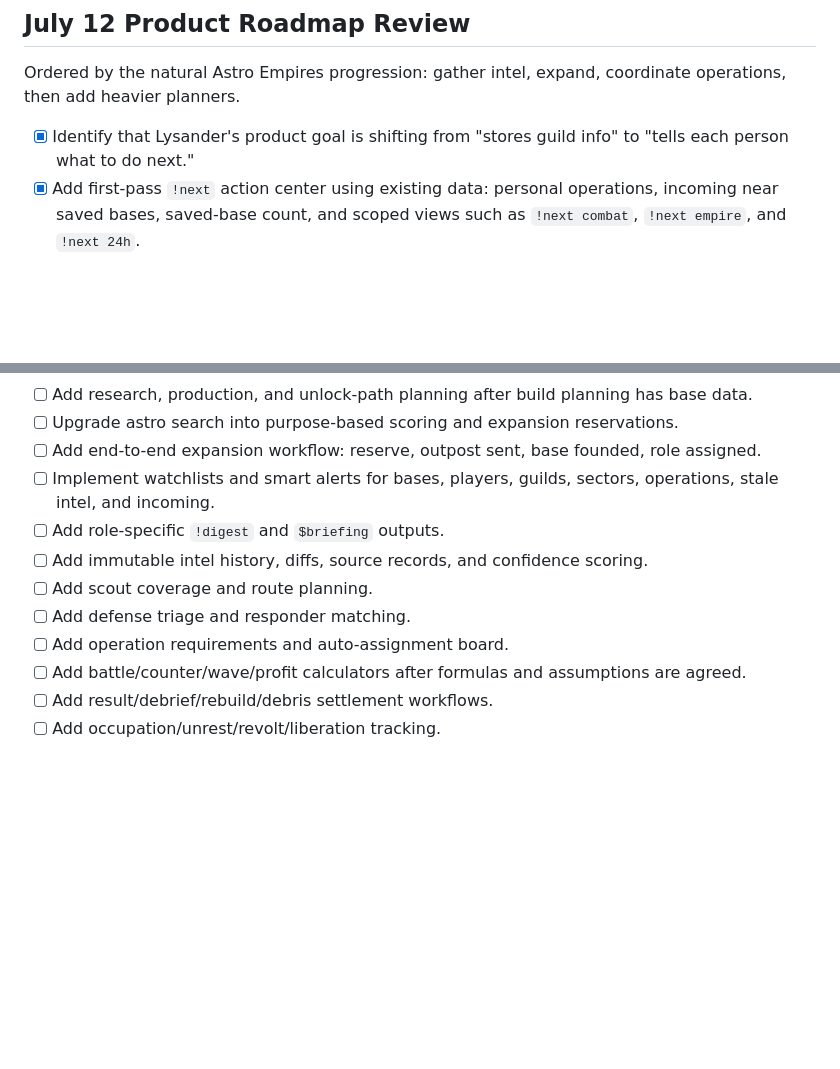
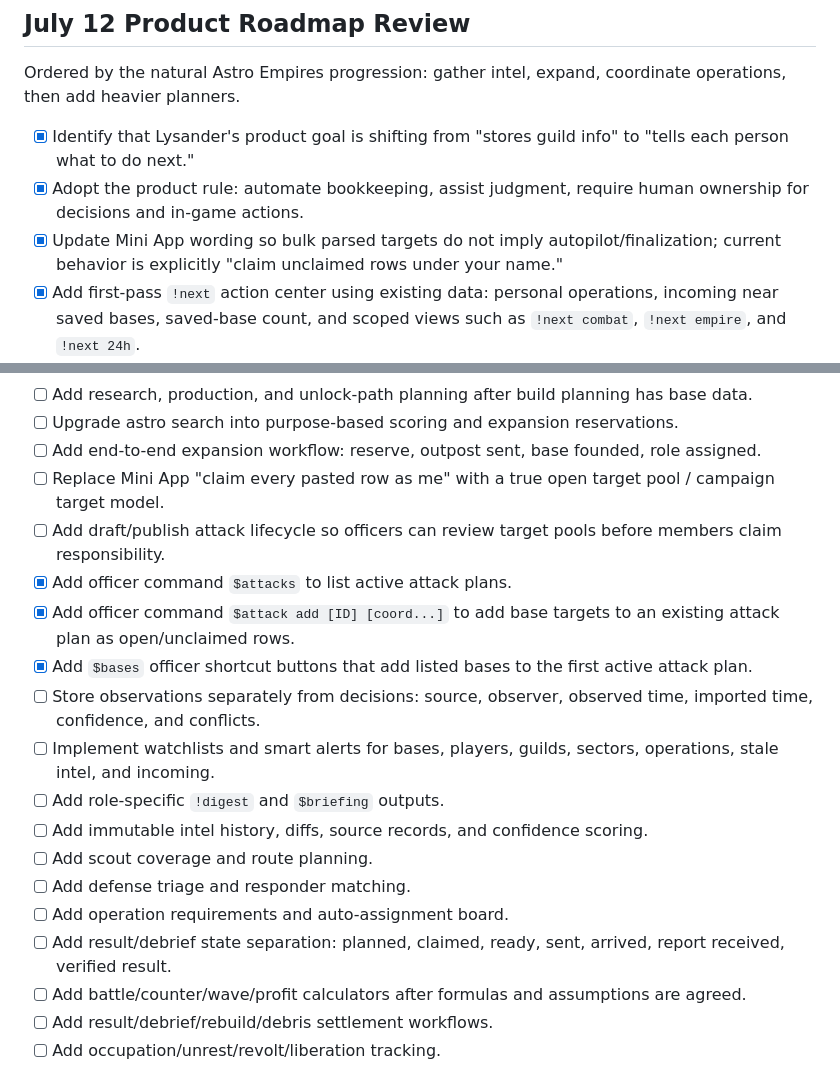
Before and after one commit to bjuliant/b24-vision-tracker, a Markdown page: REVIEW_CHECKLIST.md, 2 parts joined by grey strips. Rendered like a GitHub page; blank space fills up the shorter version.

```diff
--- a/REVIEW_CHECKLIST.md
+++ b/REVIEW_CHECKLIST.md
@@ -126,6 +126,8 @@ Ordered so each step supports the next one.
 Ordered by the natural Astro Empires progression: gather intel, expand, coordinate operations, then add heavier planners.
 
 - [x] Identify that Lysander's product goal is shifting from "stores guild info" to "tells each person what to do next."
+- [x] Adopt the product rule: automate bookkeeping, assist judgment, require human ownership for decisions and in-game actions.
+- [x] Update Mini App wording so bulk parsed targets do not imply autopilot/finalization; current behavior is explicitly "claim unclaimed rows under your name."
 - [x] Add first-pass `!next` action center using existing data: personal operations, incoming near saved bases, saved-base count, and scoped views such as `!next combat`, `!next empire`, and `!next 24h`.
 - [x] Make `!me` a profile/dashboard entry instead of only dumping bases.
 - [x] Implement `!me bases` as the base-only view already promised in help.
@@ -137,12 +139,19 @@ Ordered by the natural Astro Empires progression: gather intel, expand, coordina
 - [ ] Add research, production, and unlock-path planning after build planning has base data.
 - [ ] Upgrade astro search into purpose-based scoring and expansion reservations.
 - [ ] Add end-to-end expansion workflow: reserve, outpost sent, base founded, role assigned.
+- [ ] Replace Mini App "claim every pasted row as me" with a true open target pool / campaign target model.
+- [ ] Add draft/publish attack lifecycle so officers can review target pools before members claim responsibility.
+- [x] Add officer command `$attacks` to list active attack plans.
+- [x] Add officer command `$attack add [ID] [coord...]` to add base targets to an existing attack plan as open/unclaimed rows.
+- [x] Add `$bases` officer shortcut buttons that add listed bases to the first active attack plan.
+- [ ] Store observations separately from decisions: source, observer, observed time, imported time, confidence, and conflicts.
 - [ ] Implement watchlists and smart alerts for bases, players, guilds, sectors, operations, stale intel, and incoming.
 - [ ] Add role-specific `!digest` and `$briefing` outputs.
 - [ ] Add immutable intel history, diffs, source records, and confidence scoring.
 - [ ] Add scout coverage and route planning.
 - [ ] Add defense triage and responder matching.
 - [ ] Add operation requirements and auto-assignment board.
+- [ ] Add result/debrief state separation: planned, claimed, ready, sent, arrived, report received, verified result.
 - [ ] Add battle/counter/wave/profit calculators after formulas and assumptions are agreed.
 - [ ] Add result/debrief/rebuild/debris settlement workflows.
 - [ ] Add occupation/unrest/revolt/liberation tracking.
```
